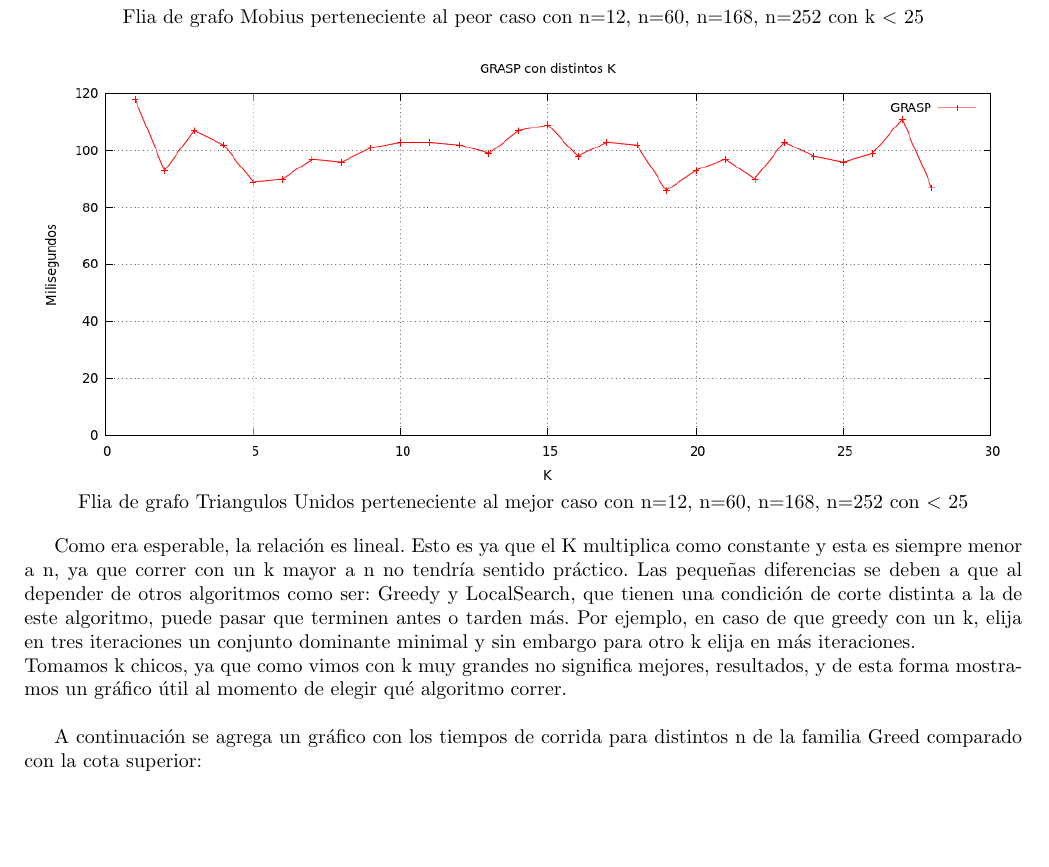
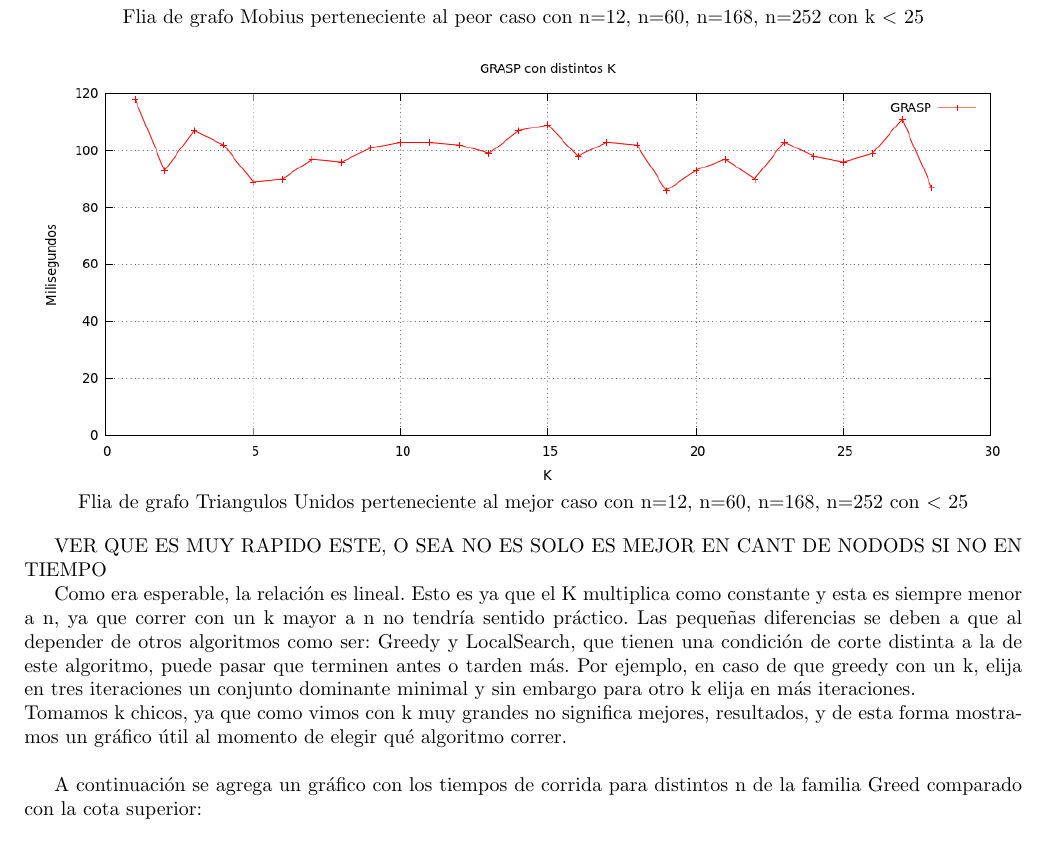
Before and after one commit to mcarreiro/martin301290-algo3, a LaTeX document (tp3/informe/informe.tex, which reads tp3/informe/Desarrollo5.tex): part of page 18 of 20, cut so that both start at the same text. Compiled offline with pdfLaTeX; a LaTeX package or settings file that is missing is left out.

Commit message:
ver lo de triangulos unidos si es verdad o sacarlo

```diff
--- a/tp3/informe/Desarrollo5.tex
+++ b/tp3/informe/Desarrollo5.tex
@@ -123,6 +123,7 @@ Flia de grafo Mobius perteneciente al peor caso con n=12, n=60, n=168, n=252 con
 Flia de grafo Triangulos Unidos perteneciente al mejor caso con n=12, n=60, n=168, n=252 con $<$ 25
 \end{center}
 
+VER QUE ES MUY RAPIDO ESTE, O SEA NO ES SOLO ES MEJOR EN CANT DE NODODS SI NO EN TIEMPO
 
 Como era esperable, la relación es lineal. Esto es ya que el K multiplica como constante y esta es siempre menor a n, ya que correr con un k mayor a n no tendría sentido práctico. Las pequeñas diferencias se deben a que al depender de otros algoritmos como ser: Greedy y LocalSearch, que tienen una condición de corte distinta a la de este algoritmo, puede pasar que terminen antes o tarden más. Por ejemplo, en caso de que greedy con un k, elija en tres iteraciones un conjunto dominante minimal y sin embargo para otro k elija en más iteraciones.\\
 Tomamos k chicos, ya que como vimos con k muy grandes no significa mejores, resultados, y de esta forma mostramos un gráfico útil al momento de elegir qué algoritmo correr.\\
```
